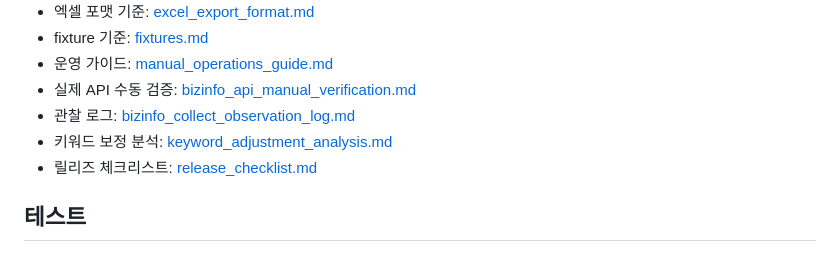
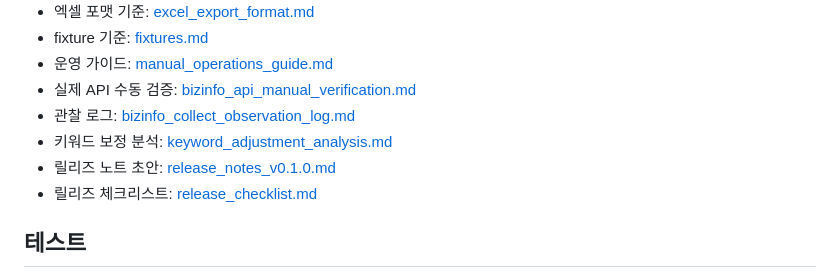
Before and after one commit to worldhug45-dotcom/project1, a Markdown page: README.md, the part around the change. GitHub-like rendering.

Commit message:
docs: add v0.1.0 release notes

```diff
--- a/README.md
+++ b/README.md
@@ -176,6 +176,7 @@ $env:PROJECT1_BIZINFO_CERT_KEY = "발급받은_인증키"
 - 실제 API 수동 검증: [bizinfo_api_manual_verification.md](/C:/code/project1/doc/bizinfo_api_manual_verification.md)
 - 관찰 로그: [bizinfo_collect_observation_log.md](/C:/code/project1/doc/bizinfo_collect_observation_log.md)
 - 키워드 보정 분석: [keyword_adjustment_analysis.md](/C:/code/project1/doc/keyword_adjustment_analysis.md)
+- 릴리즈 노트 초안: [release_notes_v0.1.0.md](/C:/code/project1/doc/release_notes_v0.1.0.md)
 - 릴리즈 체크리스트: [release_checklist.md](/C:/code/project1/doc/release_checklist.md)
 
 ## 테스트
```
Also changed, not shown: doc/bizinfo_collect_observation_log.md (+60 -25 lines), doc/release_notes_v0.1.0.md (added, +188 -0 lines).
